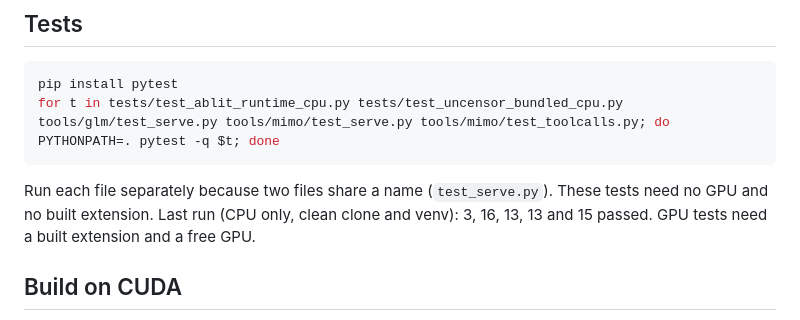
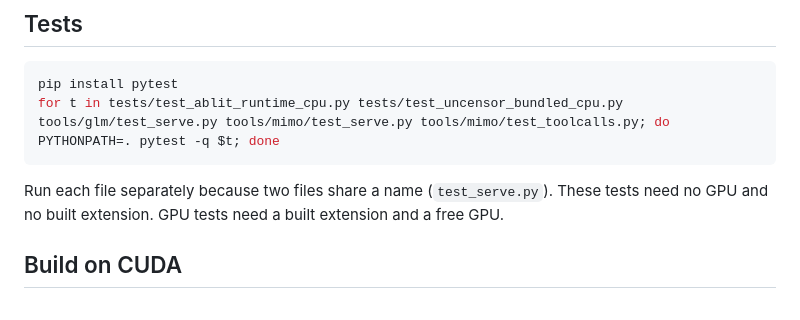
Before and after one commit to Yamz-Labs/kyojin, a Markdown page: README.md, the part around the change. Drawn GitHub-style.

Commit message:
Drop the stale test counts and fix the lock note
build.sh installs through pip and never takes the torch_extensions lock; only the JIT load on the first import does.

````diff
--- a/README.md
+++ b/README.md
@@ -88,7 +88,7 @@ The engine can project one fixed direction out of the residual stream at run tim
 pip install pytest
 for t in tests/test_ablit_runtime_cpu.py tests/test_uncensor_bundled_cpu.py tools/glm/test_serve.py tools/mimo/test_serve.py tools/mimo/test_toolcalls.py; do PYTHONPATH=. pytest -q $t; done
 ```
-Run each file separately because two files share a name (`test_serve.py`). These tests need no GPU and no built extension. Last run (CPU only, clean clone and venv): 3, 16, 13, 13 and 15 passed. GPU tests need a built extension and a free GPU.
+Run each file separately because two files share a name (`test_serve.py`). These tests need no GPU and no built extension. GPU tests need a built extension and a free GPU.
 
 ## Build on CUDA
 The CUDA build is the upstream one and is unchanged. Install a CUDA 12.4 or newer build of PyTorch, then `pip install -r requirements.txt && pip install .`. `README.upstream.md` has the full upstream guide (wheels, PyPI, uv, Windows, architecture list, conversion tool, examples). `README.strix-halo.md` has the kernel notes and benchmark harnesses.
````
Also changed, not shown: CONTRIBUTING.md (+1 -1 lines).
